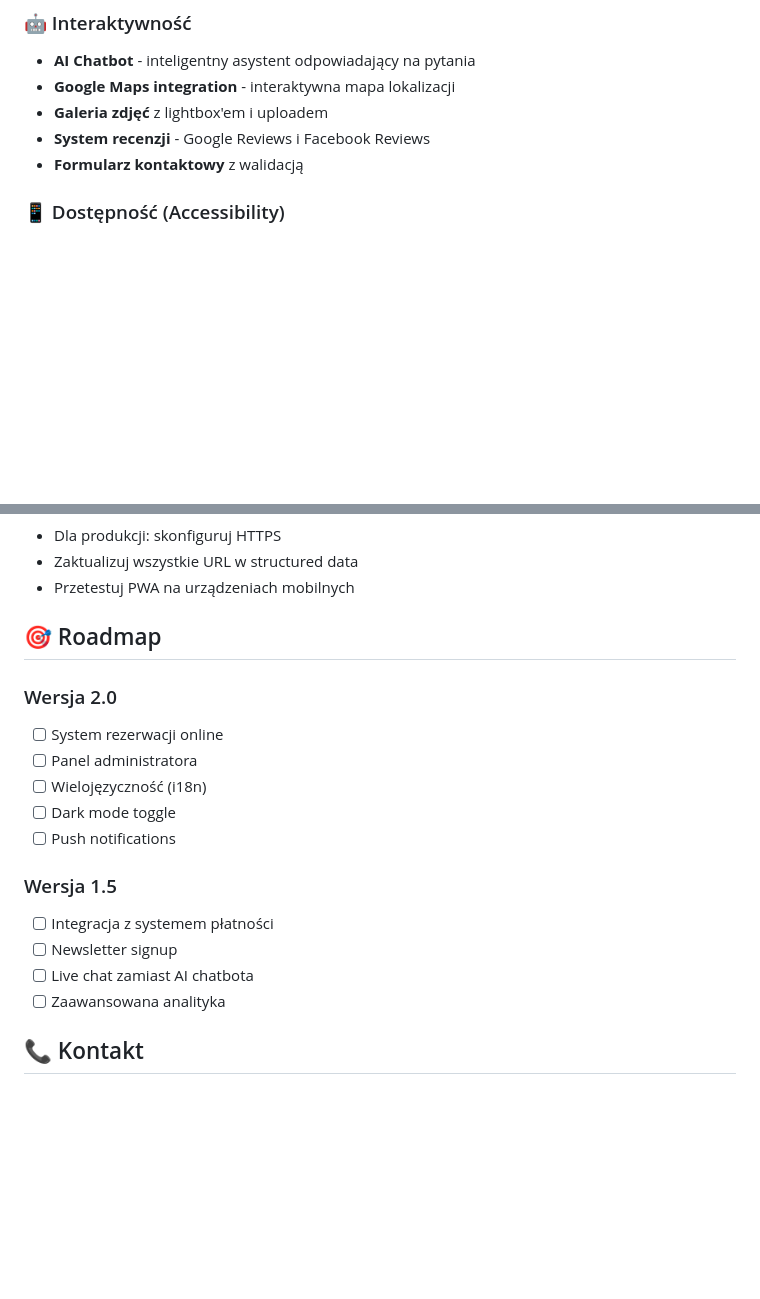
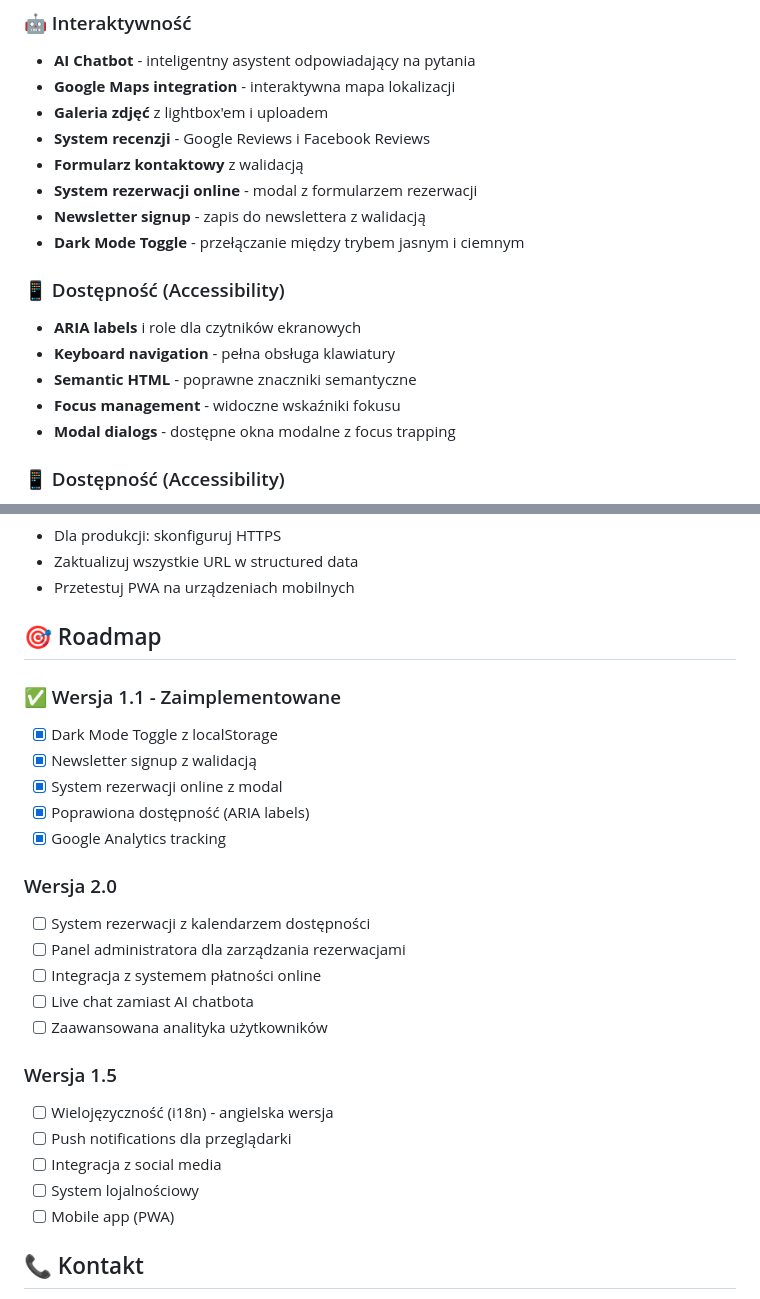
Before and after one commit to peblo13/parkr, a Markdown page: README.md, 2 parts joined by grey strips. GitHub-like rendering; blank space fills up the shorter version.

Commit message:
Zaktualizowano README z nowymi funkcjonalnociami

```diff
--- a/README.md
+++ b/README.md
@@ -24,6 +24,16 @@ Nowoczesna, responsywna strona internetowa dla największego parku trampolin w W
 - **Galeria zdjęć** z lightbox'em i uploadem
 - **System recenzji** - Google Reviews i Facebook Reviews
 - **Formularz kontaktowy** z walidacją
+- **System rezerwacji online** - modal z formularzem rezerwacji
+- **Newsletter signup** - zapis do newslettera z walidacją
+- **Dark Mode Toggle** - przełączanie między trybem jasnym i ciemnym
+
+### 📱 Dostępność (Accessibility)
+- **ARIA labels** i role dla czytników ekranowych
+- **Keyboard navigation** - pełna obsługa klawiatury
+- **Semantic HTML** - poprawne znaczniki semantyczne
+- **Focus management** - widoczne wskaźniki fokusu
+- **Modal dialogs** - dostępne okna modalne z focus trapping
 
 ### 📱 Dostępność (Accessibility)
 - **ARIA labels** i role dla czytników ekranowych
@@ -105,18 +115,26 @@ wesoly-zakatek/
 
 ## 🎯 Roadmap
 
+### ✅ Wersja 1.1 - Zaimplementowane
+- [x] Dark Mode Toggle z localStorage
+- [x] Newsletter signup z walidacją
+- [x] System rezerwacji online z modal
+- [x] Poprawiona dostępność (ARIA labels)
+- [x] Google Analytics tracking
+
 ### Wersja 2.0
-- [ ] System rezerwacji online
-- [ ] Panel administratora
-- [ ] Wielojęzyczność (i18n)
-- [ ] Dark mode toggle
-- [ ] Push notifications
+- [ ] System rezerwacji z kalendarzem dostępności
+- [ ] Panel administratora dla zarządzania rezerwacjami
+- [ ] Integracja z systemem płatności online
+- [ ] Live chat zamiast AI chatbota
+- [ ] Zaawansowana analityka użytkowników
 
 ### Wersja 1.5
-- [ ] Integracja z systemem płatności
-- [ ] Newsletter signup
-- [ ] Live chat zamiast AI chatbota
-- [ ] Zaawansowana analityka
+- [ ] Wielojęzyczność (i18n) - angielska wersja
+- [ ] Push notifications dla przeglądarki
+- [ ] Integracja z social media
+- [ ] System lojalnościowy
+- [ ] Mobile app (PWA)
 
 ## 📞 Kontakt
 - **Email:** kontakt@wesoly-zakatek.pl
```
